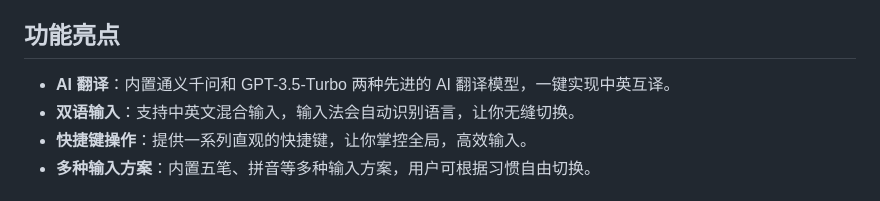
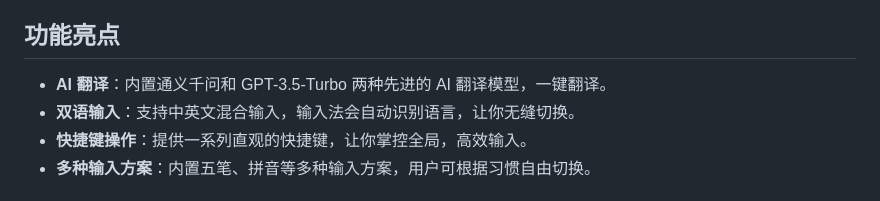
Before and after one commit to janlely/Transput, a Markdown page: README.md, the part around the change. Drawn GitHub-style.

```diff
--- a/README.md
+++ b/README.md
@@ -6,7 +6,7 @@ Transput 是一款专为经常在中英文环境下工作的用户打造的智
 
 ## 功能亮点
 
-- **AI 翻译**：内置通义千问和 GPT-3.5-Turbo 两种先进的 AI 翻译模型，一键实现中英互译。
+- **AI 翻译**：内置通义千问和 GPT-3.5-Turbo 两种先进的 AI 翻译模型，一键翻译。
 - **双语输入**：支持中英文混合输入，输入法会自动识别语言，让你无缝切换。
 - **快捷键操作**：提供一系列直观的快捷键，让你掌控全局，高效输入。
 - **多种输入方案**：内置五笔、拼音等多种输入方案，用户可根据习惯自由切换。
```
